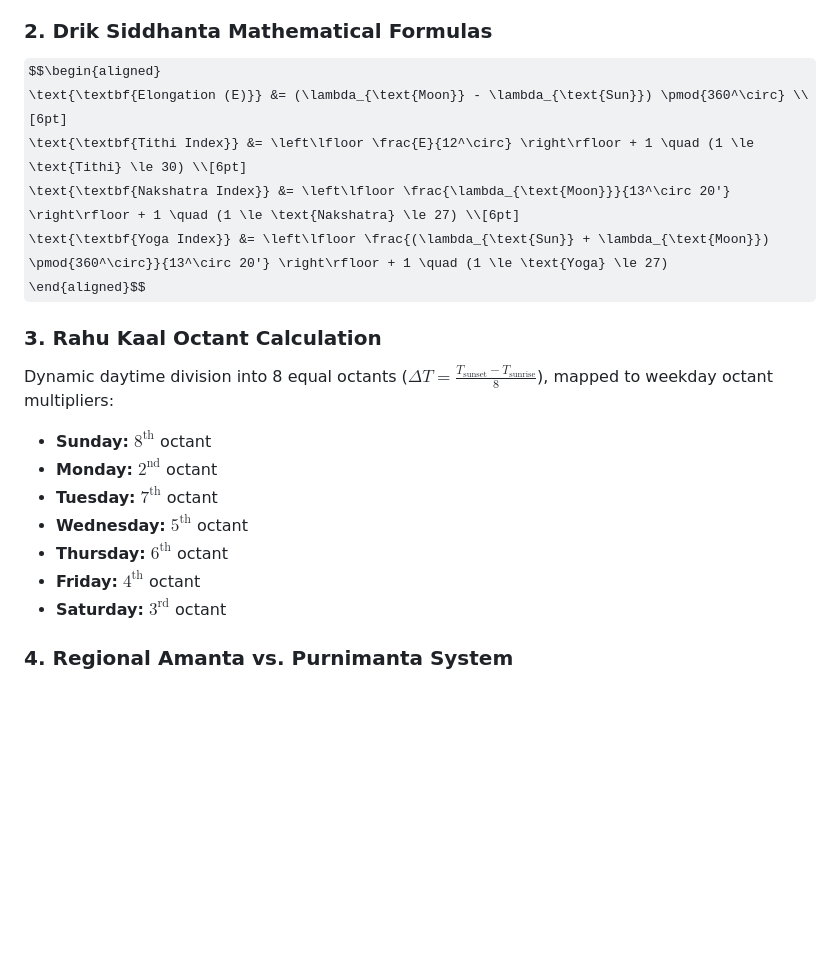
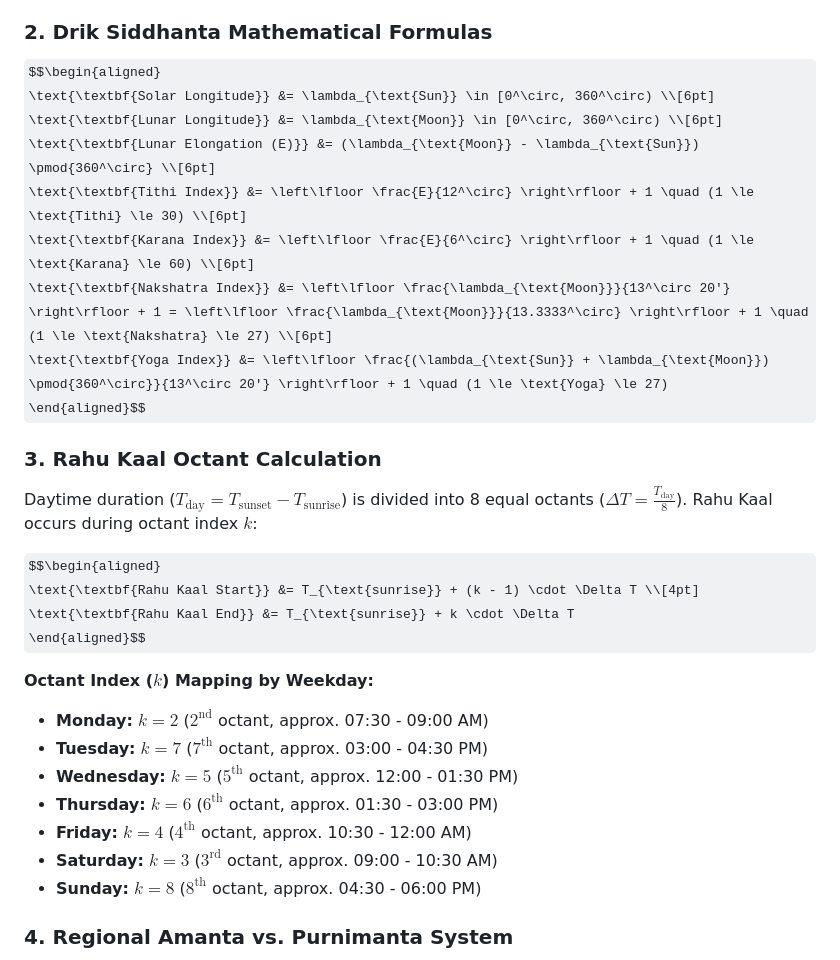
Before and after one commit to gangasagar5928/Dharma-Daily, a Markdown page: README.md, the part around the change. GitHub-like rendering; some formulas as TeX source; blank space fills up the shorter version.

Commit message:
docs: fix LaTeX formula typography and add Karana/Rahu Kaal octant equations

```diff
--- a/README.md
+++ b/README.md
@@ -78,21 +78,31 @@ The Panchang engine utilizes a **Hybrid Ephemeris & Drik Siddhanta Engine**:
 ### 2. Drik Siddhanta Mathematical Formulas
 
 $$\begin{aligned}
-\text{\textbf{Elongation (E)}} &= (\lambda_{\text{Moon}} - \lambda_{\text{Sun}}) \pmod{360^\circ} \\[6pt]
+\text{\textbf{Solar Longitude}} &= \lambda_{\text{Sun}} \in [0^\circ, 360^\circ) \\[6pt]
+\text{\textbf{Lunar Longitude}} &= \lambda_{\text{Moon}} \in [0^\circ, 360^\circ) \\[6pt]
+\text{\textbf{Lunar Elongation (E)}} &= (\lambda_{\text{Moon}} - \lambda_{\text{Sun}}) \pmod{360^\circ} \\[6pt]
 \text{\textbf{Tithi Index}} &= \left\lfloor \frac{E}{12^\circ} \right\rfloor + 1 \quad (1 \le \text{Tithi} \le 30) \\[6pt]
-\text{\textbf{Nakshatra Index}} &= \left\lfloor \frac{\lambda_{\text{Moon}}}{13^\circ 20'} \right\rfloor + 1 \quad (1 \le \text{Nakshatra} \le 27) \\[6pt]
+\text{\textbf{Karana Index}} &= \left\lfloor \frac{E}{6^\circ} \right\rfloor + 1 \quad (1 \le \text{Karana} \le 60) \\[6pt]
+\text{\textbf{Nakshatra Index}} &= \left\lfloor \frac{\lambda_{\text{Moon}}}{13^\circ 20'} \right\rfloor + 1 = \left\lfloor \frac{\lambda_{\text{Moon}}}{13.3333^\circ} \right\rfloor + 1 \quad (1 \le \text{Nakshatra} \le 27) \\[6pt]
 \text{\textbf{Yoga Index}} &= \left\lfloor \frac{(\lambda_{\text{Sun}} + \lambda_{\text{Moon}}) \pmod{360^\circ}}{13^\circ 20'} \right\rfloor + 1 \quad (1 \le \text{Yoga} \le 27)
 \end{aligned}$$
 
 ### 3. Rahu Kaal Octant Calculation
-Dynamic daytime division into 8 equal octants ($\Delta T = \frac{T_{\text{sunset}} - T_{\text{sunrise}}}{8}$), mapped to weekday octant multipliers:
-- **Sunday:** $8^{\text{th}}$ octant
-- **Monday:** $2^{\text{nd}}$ octant
-- **Tuesday:** $7^{\text{th}}$ octant
-- **Wednesday:** $5^{\text{th}}$ octant
-- **Thursday:** $6^{\text{th}}$ octant
-- **Friday:** $4^{\text{th}}$ octant
-- **Saturday:** $3^{\text{rd}}$ octant
+Daytime duration ($T_{\text{day}} = T_{\text{sunset}} - T_{\text{sunrise}}$) is divided into 8 equal octants ($\Delta T = \frac{T_{\text{day}}}{8}$). Rahu Kaal occurs during octant index $k$:
+
+$$\begin{aligned}
+\text{\textbf{Rahu Kaal Start}} &= T_{\text{sunrise}} + (k - 1) \cdot \Delta T \\[4pt]
+\text{\textbf{Rahu Kaal End}} &= T_{\text{sunrise}} + k \cdot \Delta T
+\end{aligned}$$
+
+**Octant Index ($k$) Mapping by Weekday:**
+- **Monday:** $k = 2$ ($2^{\text{nd}}$ octant, approx. 07:30 - 09:00 AM)
+- **Tuesday:** $k = 7$ ($7^{\text{th}}$ octant, approx. 03:00 - 04:30 PM)
+- **Wednesday:** $k = 5$ ($5^{\text{th}}$ octant, approx. 12:00 - 01:30 PM)
+- **Thursday:** $k = 6$ ($6^{\text{th}}$ octant, approx. 01:30 - 03:00 PM)
+- **Friday:** $k = 4$ ($4^{\text{th}}$ octant, approx. 10:30 - 12:00 AM)
+- **Saturday:** $k = 3$ ($3^{\text{rd}}$ octant, approx. 09:00 - 10:30 AM)
+- **Sunday:** $k = 8$ ($8^{\text{th}}$ octant, approx. 04:30 - 06:00 PM)
 
 ### 4. Regional Amanta vs. Purnimanta System
 - **North Indian (Purnimanta):** Month ends on Purnima (Full Moon).
```
